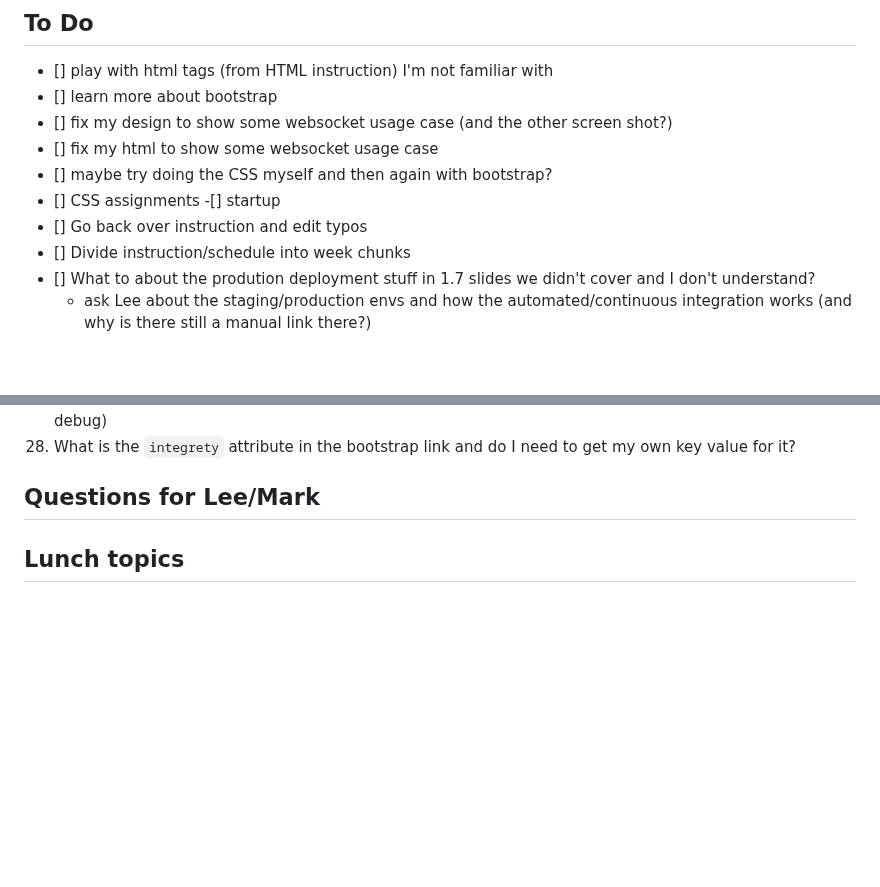
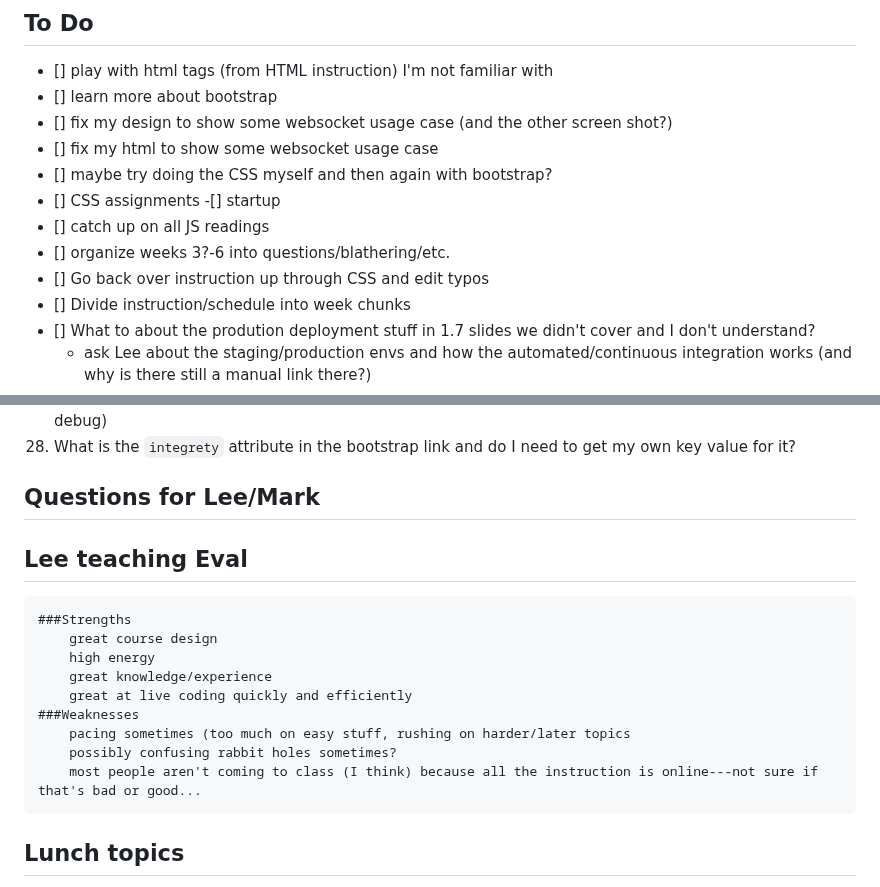
Before and after one commit to venturadan/startup, a Markdown page: notes.md, 2 parts joined by grey strips. GitHub-like rendering; blank space fills up the shorter version.

```diff
--- a/notes.md
+++ b/notes.md
@@ -277,7 +277,9 @@
 - [] maybe try doing the CSS myself and then again with bootstrap?
 - [] CSS assignments
 	-[] startup
-- [] Go back over instruction and edit typos
+- [] catch up on all JS readings
+- [] organize weeks 3?-6 into questions/blathering/etc.
+- [] Go back over instruction up through CSS and edit typos
 - [] Divide instruction/schedule into week chunks
 - [] What to about the prodution deployment stuff in 1.7 slides we didn't cover and I don't understand?
 	- ask Lee about the staging/production envs and how the automated/continuous integration works (and why is there still a manual link there?)
@@ -329,6 +331,16 @@
 
 ## Questions for Lee/Mark
 
+## Lee teaching Eval
+	###Strengths
+		great course design
+		high energy
+		great knowledge/experience
+		great at live coding quickly and efficiently
+	###Weaknesses
+		pacing sometimes (too much on easy stuff, rushing on harder/later topics
+		possibly confusing rabbit holes sometimes?
+		most people aren't coming to class (I think) because all the instruction is online---not sure if that's bad or good...
 
 ## Lunch topics
 1. How are we suppose to share/interact with course GitHub repo?
```
